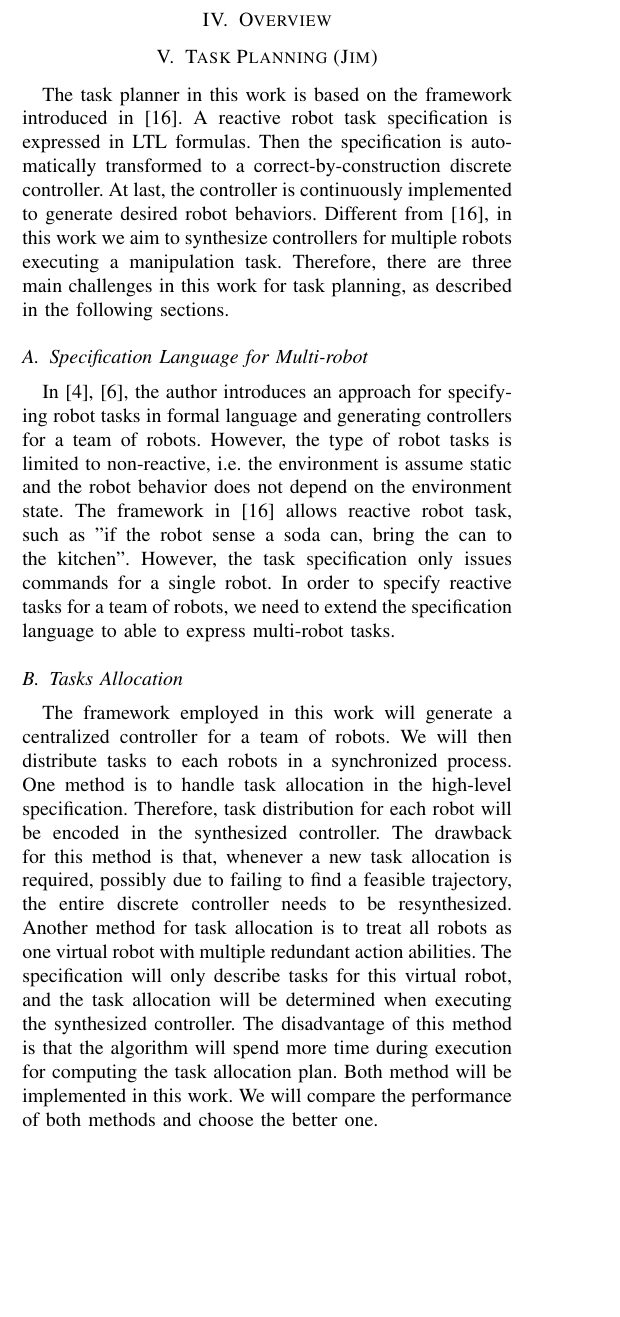
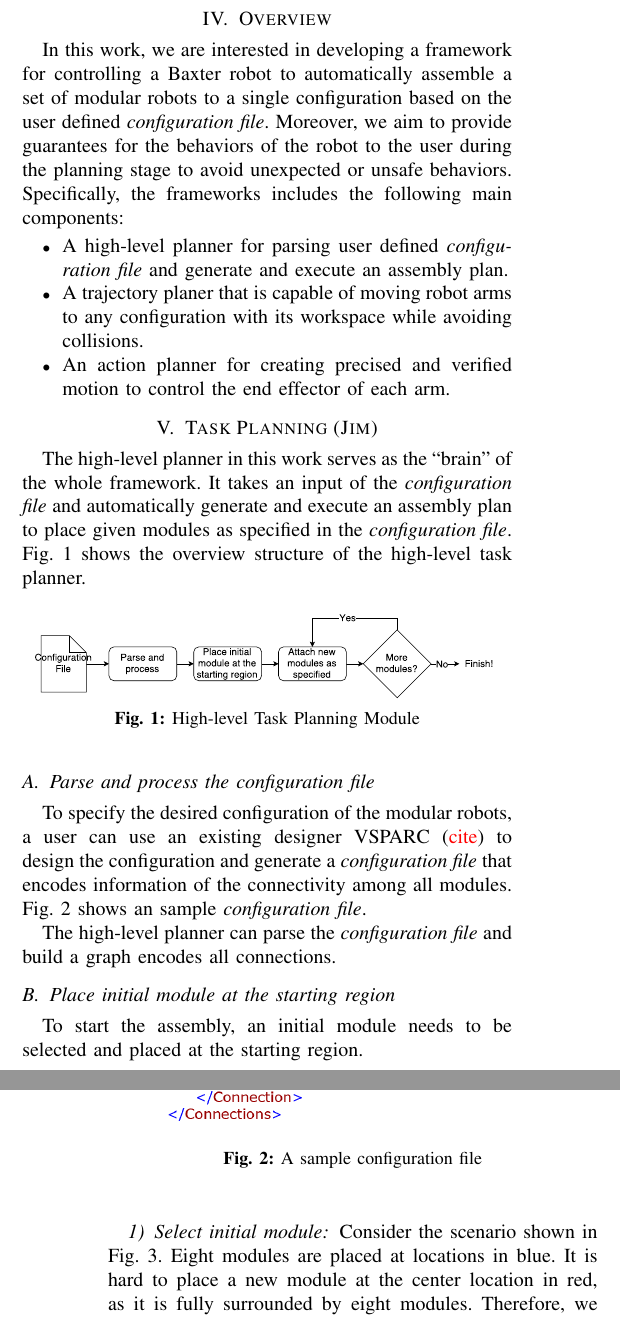
Before and after one commit to jimjing/MAndM, a LaTeX paper (final_report/final_report.tex, which reads final_report/highlevel.tex, final_report/overview.tex): part of one column of page 1 of 6 before the commit and two parts of the columns of pages 1 and 2 of 7 after it, the two joined at a grey line, cut so that both start at the same text, the shorter picture padded with empty space. Compiled offline with pdfLaTeX.

Commit message:
Added some Jim's part

```diff
--- a/final_report/highlevel.tex
+++ b/final_report/highlevel.tex
@@ -1,29 +1,31 @@
 \section{Task Planning (Jim)}
-The task planner in this work is based on the framework introduced in \cite{HKG2009}.
-A reactive robot task specification is expressed in LTL formulas.
-Then the specification is automatically transformed to a correct-by-construction discrete controller.
-At last, the controller is continuously implemented to generate desired robot behaviors.
-Different from \cite{HKG2009}, in this work we aim to synthesize controllers for multiple robots executing a manipulation task.
-Therefore, there are three main challenges in this work for task planning, as described in the following sections.
 
-\subsection{Specification Language for Multi-robot}
-In \cite{ChenDSB12,Diaz-MercadoJBE15}, the author introduces an approach for specifying robot tasks in formal language and generating controllers for a team of robots.
-However, the type of robot tasks is limited to non-reactive, i.e. the environment is assume static and the robot behavior does not depend on the environment state.
-The framework in \cite{HKG2009} allows reactive robot task, such as "if the robot sense a soda can, bring the can to the kitchen".
-However, the task specification only issues commands for a single robot.
-In order to specify reactive tasks for a team of robots, we need to extend the specification language to able to express  multi-robot tasks.
+The high-level planner in this work serves as the ``brain'' of the whole framework.
+It takes an input of the {\it configuration file} and automatically generate and execute an assembly plan to place given modules as specified in the {\it configuration file}.
+Fig.~\ref{fig:taskplan} shows the overview structure of the high-level task planner.
 
-\subsection{Tasks Allocation}
-The framework employed in this work will generate a centralized controller for a team of robots.
-We will then distribute tasks to each robots in a synchronized process.
-One method is to handle task allocation in the high-level specification.
-Therefore, task distribution for each robot will be encoded in the synthesized controller.
-The drawback for this method is that, whenever a new task allocation is required,
-possibly due to failing to find a feasible trajectory, the entire discrete controller needs to be resynthesized.
-Another method for task allocation is to treat all robots as one virtual robot with multiple redundant action abilities.
-The specification will only describe tasks for this virtual robot,
-and the task allocation will be determined when executing the synthesized controller.
-The disadvantage of this method is that the algorithm will spend more time during execution for computing the task allocation plan.
-Both method will be implemented in this work.
-We will compare the performance of both methods and choose the better one.
+\begin{figure}[ht!]%[H]
+\centering
+{\includegraphics[width=0.95\columnwidth]{pics/highlevelflow.pdf}}
+\caption{High-level Task Planning Module}
+\label{fig:taskplan}
+\end{figure}
 
+\subsection{Parse and process the configuration file}
+To specify the desired configuration of the modular robots, a user can use an existing designer VSPARC ({\color{red}cite}) to design the configuration and generate a {\it configuration file} that encodes information of the connectivity among all modules.
+Fig.~\ref{fig:configfile} shows an sample {\it configuration file}.
+
+\begin{figure}[ht!]%[H]
+\centering
+{\includegraphics[width=0.95\columnwidth]{pics/configfile.png}}
+\caption{A sample configuration file}
+\label{fig:configfile}
+\end{figure}
+
+The high-level planner can parse the {\it configuration file} and build a graph encodes all connections.
+
+\subsection{Place initial module at the starting region}
+To start the assembly, an initial module needs to be selected and placed at the starting region.
+\subsubsection{Select initial module}
+Consider the scenario shown in Fig.~\ref{fig:loop}. Eight modules are placed at locations in blue.
+It is hard to place a new module at the center location in red, as it is  fully surrounded by eight modules. Therefore, we decide to assemble modules in the order such that modules located in the center of the configuration are placed before modules located at edges of the configuration.
@@ -35,0 +61,38 @@ If no plan can be created, the task planner will notify the user the possible ca
+\subsection{Attach new modules}
+\subsubsection{Select next module}\label{sec:nextmodule}
+
+
+%The task planner in this work is based on the framework introduced in \cite{HKG2009}.
+%A reactive robot task specification is expressed in LTL formulas.
+%Then the specification is automatically transformed to a correct-by-construction discrete controller.
+%At last, the controller is continuously implemented to generate desired robot behaviors.
+%Different from \cite{HKG2009}, in this work we aim to synthesize controllers for multiple robots executing a manipulation task.
+%Therefore, there are three main challenges in this work for task planning, as described in the following sections.
+%
+%\subsection{Specification Language for Multi-robot}
+%In \cite{ChenDSB12,Diaz-MercadoJBE15}, the author introduces an approach for specifying robot tasks in formal language and generating controllers for a team of robots.
+%However, the type of robot tasks is limited to non-reactive, i.e. the environment is assume static and the robot behavior does not depend on the environment state.
+%The framework in \cite{HKG2009} allows reactive robot task, such as "if the robot sense a soda can, bring the can to the kitchen".
+%However, the task specification only issues commands for a single robot.
+%In order to specify reactive tasks for a team of robots, we need to extend the specification language to able to express  multi-robot tasks.
+%
+%\subsection{Tasks Allocation}
+%The framework employed in this work will generate a centralized controller for a team of robots.
+%We will then distribute tasks to each robots in a synchronized process.
+%One method is to handle task allocation in the high-level specification.
+%Therefore, task distribution for each robot will be encoded in the synthesized controller.
+%The drawback for this method is that, whenever a new task allocation is required,
+%possibly due to failing to find a feasible trajectory, the entire discrete controller needs to be resynthesized.
+%Another method for task allocation is to treat all robots as one virtual robot with multiple redundant action abilities.
+%The specification will only describe tasks for this virtual robot,
+%and the task allocation will be determined when executing the synthesized controller.
+%The disadvantage of this method is that the algorithm will spend more time during execution for computing the task allocation plan.
+%Both method will be implemented in this work.
+%We will compare the performance of both methods and choose the better one.
+%
+%\subsection{Feedback from Trajectory Planner}
+%Once task are allocated to each robot, the task planner will invoke the trajectory planner to move each robot arm to desired location without collision.
+%In the situation where the trajectory planner fails to find a feasible path for an arm,
+%it will provide feedback to the task planner about such failure.
+%The task planner will then incorporate the information into the task specification and come up with a new discrete plan.
+%If no plan can be created, the task planner will notify the user the possible cause of failure, e.g. the robot arm cannot reach the desire position.
--- a/final_report/overview.tex
+++ b/final_report/overview.tex
@@ -1,3 +1,9 @@
 \section{Overview}\label{overview}
-
-% system diagram
+In this work, we are interested in developing a framework for controlling a Baxter robot to automatically assemble a set of modular robots to a single configuration based on the user defined {\it configuration file}.
+Moreover, we aim to provide guarantees for the behaviors of the robot to the user during the planning stage to avoid unexpected or unsafe behaviors.
+Specifically, the frameworks includes the following main components:
+\begin{itemize}
+\item A high-level planner for parsing user defined {\it configuration file} and generate and execute an assembly plan.
+\item A trajectory planer that is capable of moving robot arms to any configuration with its workspace while avoiding collisions.
+\item An action planner for creating precised and verified motion to control the end effector of each arm.
+\end{itemize}
```
Also changed, not shown: final_report/preliminaries.tex (+4 -0 lines), final_report/pics/configfile.png (added), final_report/pics/highlevelflow.pdf (added), final_report/pics/moduleloop.pdf (added), final_report/pics/moduleloop2.pdf (added), final_report/highlevel.tex (35 more changed lines), 1 other file.
